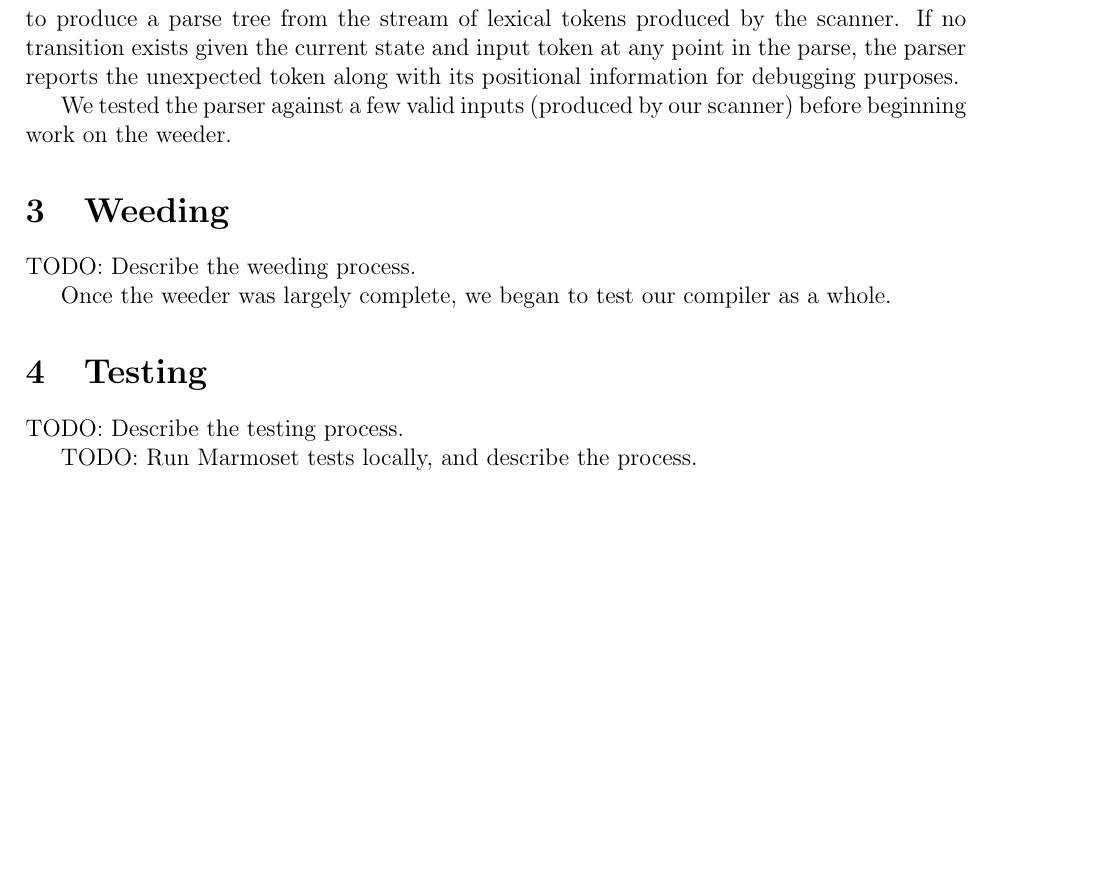
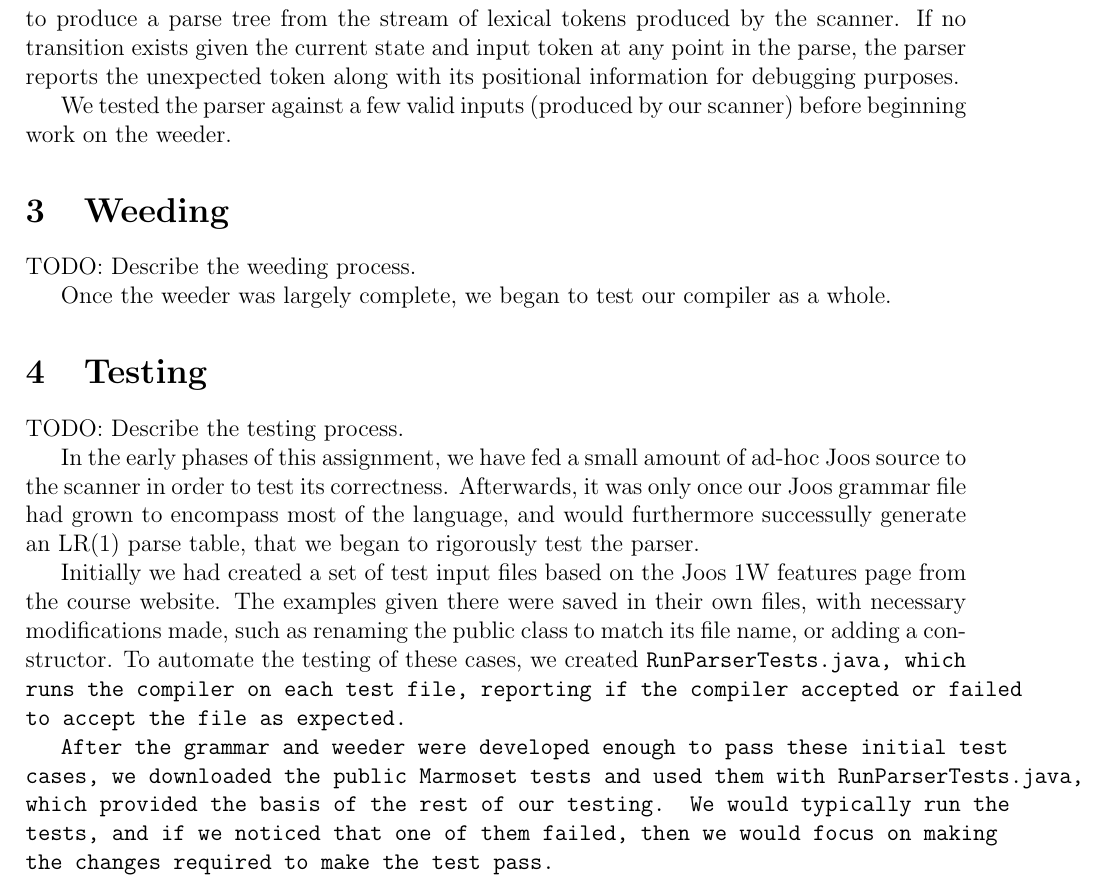
Before and after one commit to dburgoyne/joosc, a LaTeX document (documents/A1.tex): part of page 2 of 2, cut so that both start at the same text, the shorter picture padded with empty space. Compiled offline with pdfLaTeX.

Commit message:
Testing section of document

```diff
--- a/documents/A1.tex
+++ b/documents/A1.tex
@@ -49,7 +49,11 @@ Once the weeder was largely complete, we began to test our compiler as a whole.
 
 TODO: Describe the testing process.
 
-TODO: Run Marmoset tests locally, and describe the process.
+In the early phases of this assignment, we have fed a small amount of ad-hoc Joos source to the scanner in order to test its correctness. Afterwards, it was only once our Joos grammar file had grown to encompass most of the language, and would furthermore successully generate an LR(1) parse table, that we began to rigorously test the parser.
+
+Initially we had created a set of test input files based on the Joos 1W features page from the course website. The examples given there were saved in their own files, with necessary modifications made, such as renaming the public class to match its file name, or adding a constructor. To automate the testing of these cases, we created \tt{RunParserTests.java}, which runs the compiler on each test file, reporting if the compiler accepted or failed to accept the file as expected.
+
+After the grammar and weeder were developed enough to pass these initial test cases, we downloaded the public Marmoset tests and used them with \tt{RunParserTests.java}, which provided the basis of the rest of our testing. We would typically run the tests, and if we noticed that one of them failed, then we would focus on making the changes required to make the test pass.
 
 
 \end{document}
```
